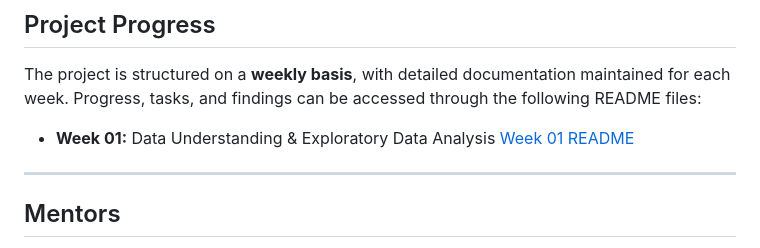
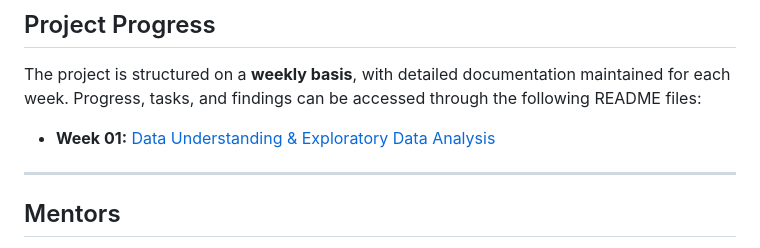
Before and after one commit to MHM-Rajpoot/QI, a Markdown page: README.md, the part around the change. Drawn GitHub-style.

Commit message:
Update Week 01 section for clarity

```diff
--- a/README.md
+++ b/README.md
@@ -93,8 +93,7 @@ To successfully complete the project, the following technical skills are essenti
 
 The project is structured on a **weekly basis**, with detailed documentation maintained for each week. Progress, tasks, and findings can be accessed through the following README files:
 
-* **Week 01:** Data Understanding & Exploratory Data Analysis
-  [Week 01 README](/Week01/readme.md)
+* **Week 01:** [Data Understanding & Exploratory Data Analysis](/Week01/readme.md)
 
 ---
 
```
